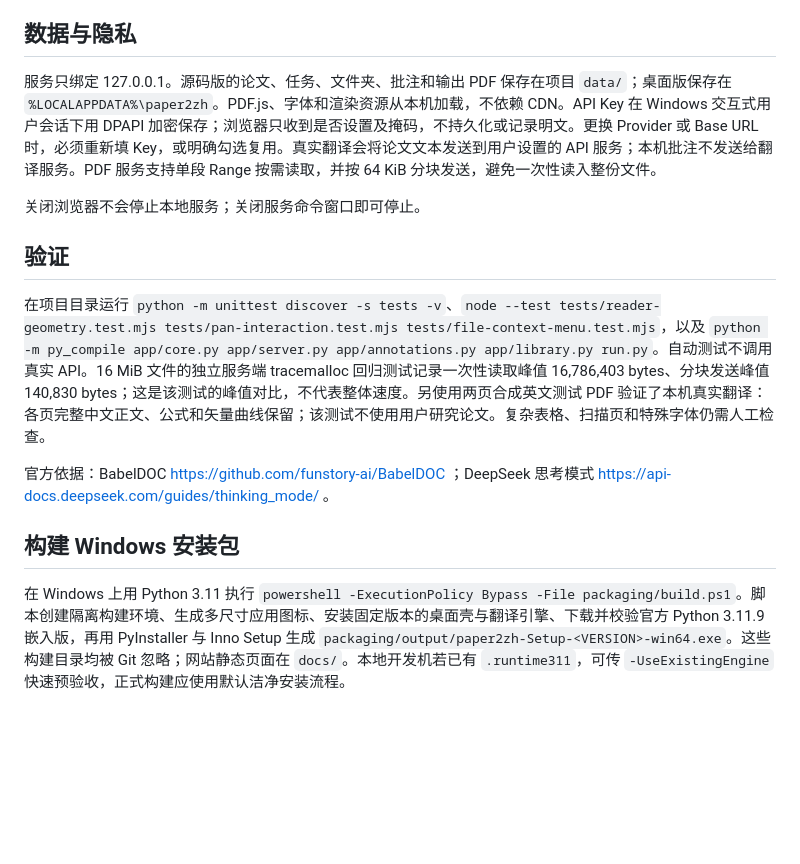
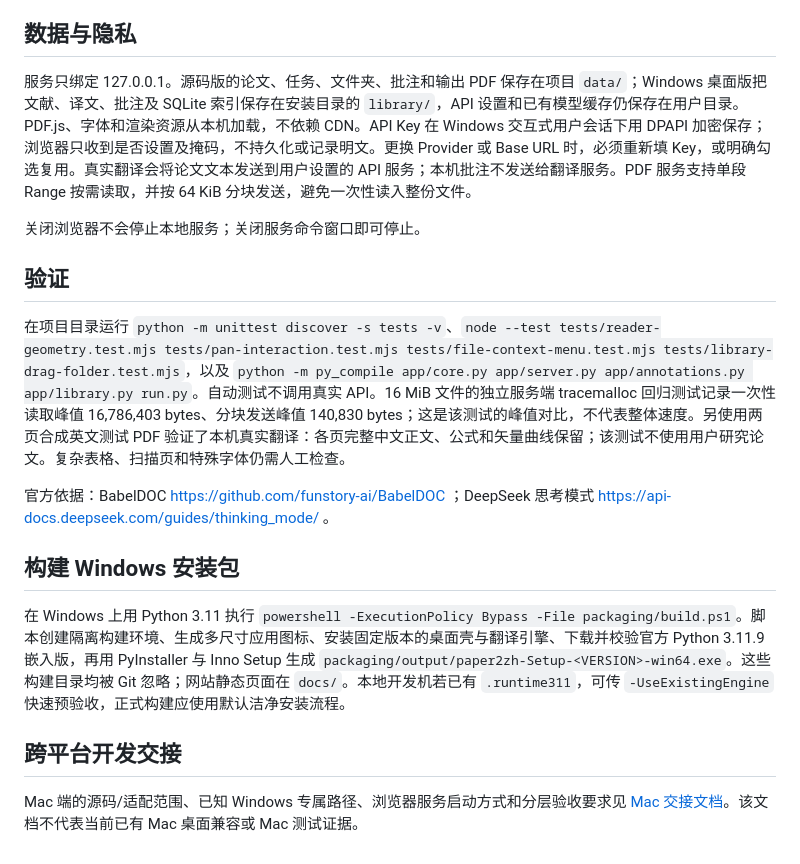
Before and after one commit to liangji-seu/paper2zh, a Markdown page: README.md, the part around the change. Rendered like a GitHub page; blank space fills up the shorter version.

Commit message:
docs: add macOS development handoff

```diff
--- a/README.md
+++ b/README.md
@@ -35,16 +35,20 @@ BabelDOC 会尽量保留论文的公式、图形与页面结构，但中文长
 
 ## 数据与隐私
 
-服务只绑定 127.0.0.1。源码版的论文、任务、文件夹、批注和输出 PDF 保存在项目 `data/`；桌面版保存在 `%LOCALAPPDATA%\paper2zh`。PDF.js、字体和渲染资源从本机加载，不依赖 CDN。API Key 在 Windows 交互式用户会话下用 DPAPI 加密保存；浏览器只收到是否设置及掩码，不持久化或记录明文。更换 Provider 或 Base URL 时，必须重新填 Key，或明确勾选复用。真实翻译会将论文文本发送到用户设置的 API 服务；本机批注不发送给翻译服务。PDF 服务支持单段 Range 按需读取，并按 64 KiB 分块发送，避免一次性读入整份文件。
+服务只绑定 127.0.0.1。源码版的论文、任务、文件夹、批注和输出 PDF 保存在项目 `data/`；Windows 桌面版把文献、译文、批注及 SQLite 索引保存在安装目录的 `library/`，API 设置和已有模型缓存仍保存在用户目录。PDF.js、字体和渲染资源从本机加载，不依赖 CDN。API Key 在 Windows 交互式用户会话下用 DPAPI 加密保存；浏览器只收到是否设置及掩码，不持久化或记录明文。更换 Provider 或 Base URL 时，必须重新填 Key，或明确勾选复用。真实翻译会将论文文本发送到用户设置的 API 服务；本机批注不发送给翻译服务。PDF 服务支持单段 Range 按需读取，并按 64 KiB 分块发送，避免一次性读入整份文件。
 
 关闭浏览器不会停止本地服务；关闭服务命令窗口即可停止。
 
 ## 验证
 
-在项目目录运行 `python -m unittest discover -s tests -v`、`node --test tests/reader-geometry.test.mjs tests/pan-interaction.test.mjs tests/file-context-menu.test.mjs`，以及 `python -m py_compile app/core.py app/server.py app/annotations.py app/library.py run.py`。自动测试不调用真实 API。16 MiB 文件的独立服务端 tracemalloc 回归测试记录一次性读取峰值 16,786,403 bytes、分块发送峰值 140,830 bytes；这是该测试的峰值对比，不代表整体速度。另使用两页合成英文测试 PDF 验证了本机真实翻译：各页完整中文正文、公式和矢量曲线保留；该测试不使用用户研究论文。复杂表格、扫描页和特殊字体仍需人工检查。
+在项目目录运行 `python -m unittest discover -s tests -v`、`node --test tests/reader-geometry.test.mjs tests/pan-interaction.test.mjs tests/file-context-menu.test.mjs tests/library-drag-folder.test.mjs`，以及 `python -m py_compile app/core.py app/server.py app/annotations.py app/library.py run.py`。自动测试不调用真实 API。16 MiB 文件的独立服务端 tracemalloc 回归测试记录一次性读取峰值 16,786,403 bytes、分块发送峰值 140,830 bytes；这是该测试的峰值对比，不代表整体速度。另使用两页合成英文测试 PDF 验证了本机真实翻译：各页完整中文正文、公式和矢量曲线保留；该测试不使用用户研究论文。复杂表格、扫描页和特殊字体仍需人工检查。
 
 官方依据：BabelDOC https://github.com/funstory-ai/BabelDOC ；DeepSeek 思考模式 https://api-docs.deepseek.com/guides/thinking_mode/ 。
 
 ## 构建 Windows 安装包
 
 在 Windows 上用 Python 3.11 执行 `powershell -ExecutionPolicy Bypass -File packaging/build.ps1`。脚本创建隔离构建环境、生成多尺寸应用图标、安装固定版本的桌面壳与翻译引擎、下载并校验官方 Python 3.11.9 嵌入版，再用 PyInstaller 与 Inno Setup 生成 `packaging/output/paper2zh-Setup-<VERSION>-win64.exe`。这些构建目录均被 Git 忽略；网站静态页面在 `docs/`。本地开发机若已有 `.runtime311`，可传 `-UseExistingEngine` 快速预验收，正式构建应使用默认洁净安装流程。
+
+## 跨平台开发交接
+
+Mac 端的源码/适配范围、已知 Windows 专属路径、浏览器服务启动方式和分层验收要求见 [Mac 交接文档](docs/MACOS_HANDOFF.md)。该文档不代表当前已有 Mac 桌面兼容或 Mac 测试证据。
```
Also changed, not shown: docs/MACOS_HANDOFF.md (added, +103 -0 lines).
